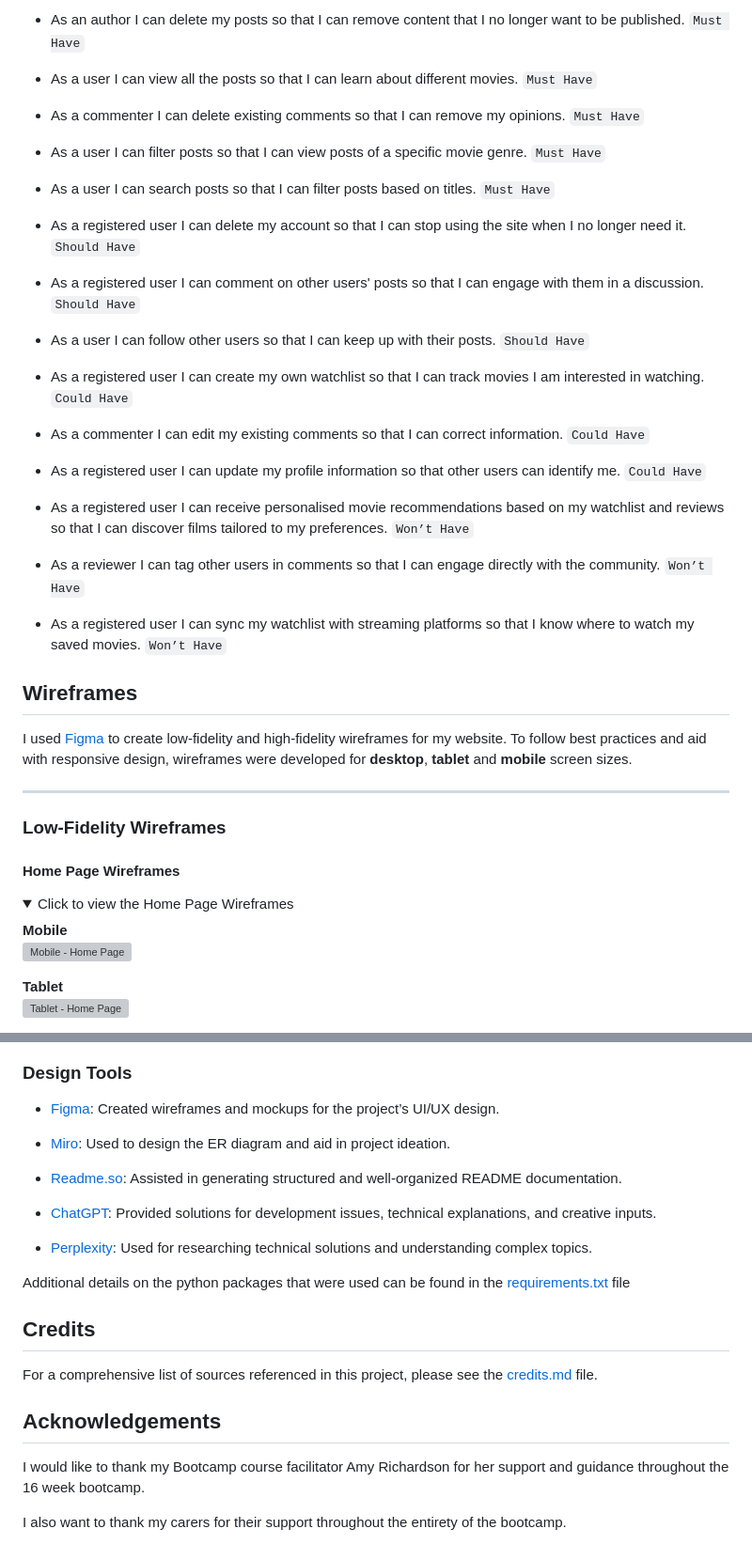
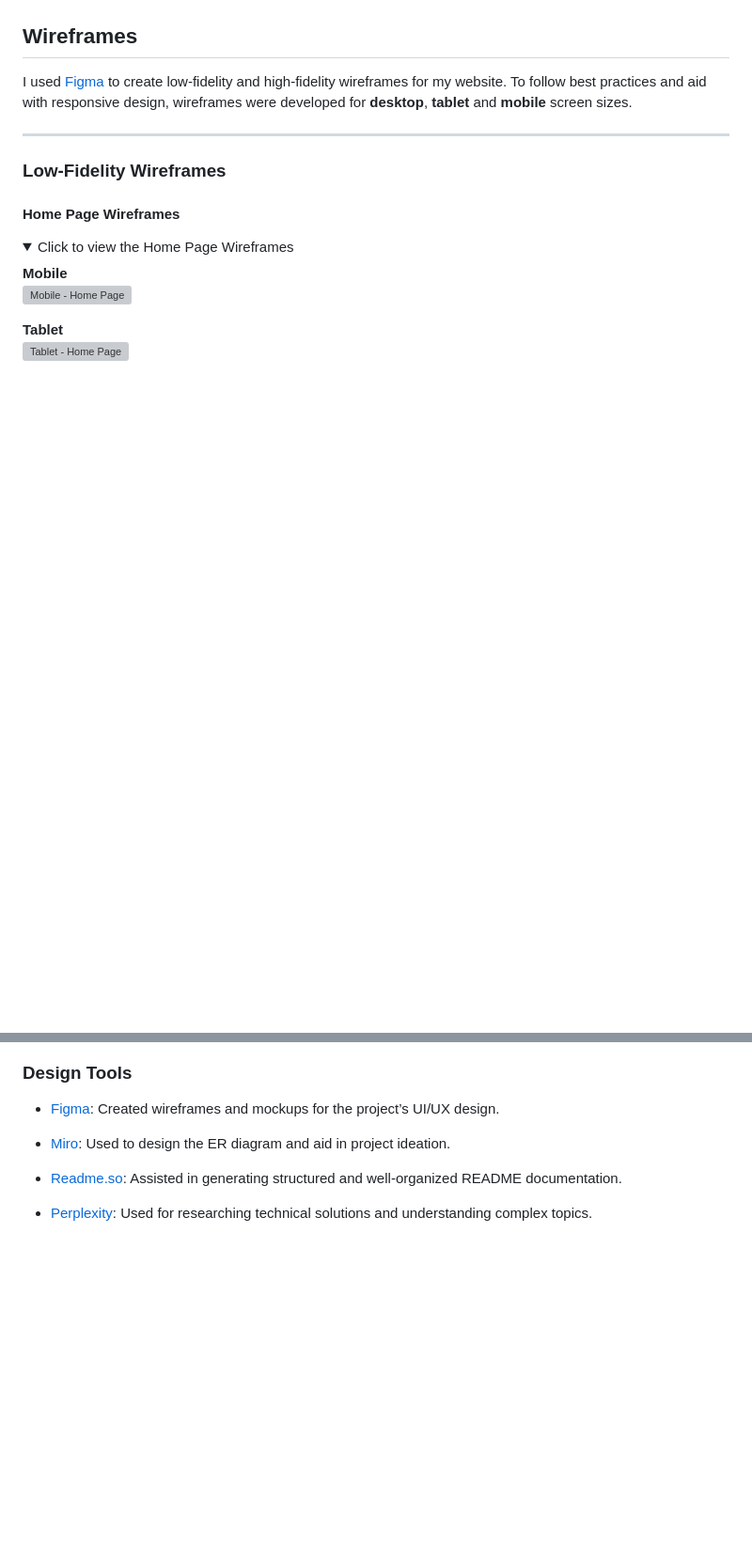
Before and after one commit to nafisreza/film-buzz, a Markdown page: README.md, 2 parts joined by grey strips. Shown at 94% size. Rendered like a GitHub page; folded sections open; blank space fills up the shorter version; grey boxes are pictures that could not be loaded.

```diff
--- a/README.md
+++ b/README.md
@@ -206,30 +144,3 @@ I used [Logo Design AI](https://logodesign.ai/) to generate the following logo d
-- As an author I can delete my posts so that I can remove content that I no longer want to be published. `Must Have`
-
-- As a user I can view all the posts so that I can learn about different movies. `Must Have`
-
-- As a commenter I can delete existing comments so that I can remove my opinions. `Must Have`
-
-- As a user I can filter posts so that I can view posts of a specific movie genre. `Must Have`
-
-- As a user I can search posts so that I can filter posts based on titles. `Must Have`
-
-- As a registered user I can delete my account so that I can stop using the site when I no longer need it. `Should Have`
-
-- As a registered user I can comment on other users' posts so that I can engage with them in a discussion. `Should Have`
-
-- As a user I can follow other users so that I can keep up with their posts. `Should Have`
-
-- As a registered user I can create my own watchlist so that I can track movies I am interested in watching. `Could Have`
-
-- As a commenter I can edit my existing comments so that I can correct information. `Could Have`
-
-- As a registered user I can update my profile information so that other users can identify me. `Could Have`
-
-- As a registered user I can receive personalised movie recommendations based on my watchlist and reviews so that I can discover films tailored to my preferences. `Won’t Have`
-
-- As a reviewer I can tag other users in comments so that I can engage directly with the community. `Won’t Have`
-
-- As a registered user I can sync my watchlist with streaming platforms so that I know where to watch my saved movies. `Won’t Have`
 
 ## Wireframes
 
@@ -1082,18 +983,4 @@ Forking the Film Buzz repository allows you to create a copy of the original rep
 
 - [Readme.so](https://readme.so/): Assisted in generating structured and well-organized README documentation.
 
-- [ChatGPT](https://chat.openai.com/): Provided solutions for development issues, technical explanations, and creative inputs.
-
 - [Perplexity](https://www.perplexity.ai/): Used for researching technical solutions and understanding complex topics.
-
-Additional details on the python packages that were used can be found in the [requirements.txt](https://github.com/raycarter23/film-buzz/blob/main/requirements.txt) file
-
-## Credits
-
-For a comprehensive list of sources referenced in this project, please see the [credits.md](https://github.com/raycarter23/film-buzz/blob/main/credits.md) file.
-
-## Acknowledgements
-
-I would like to thank my Bootcamp course facilitator Amy Richardson for her support and guidance throughout the 16 week bootcamp.
-
-I also want to thank my carers for their support throughout the entirety of the bootcamp.
```
Also changed, not shown: other parts of README.md (+9 -81 lines).
